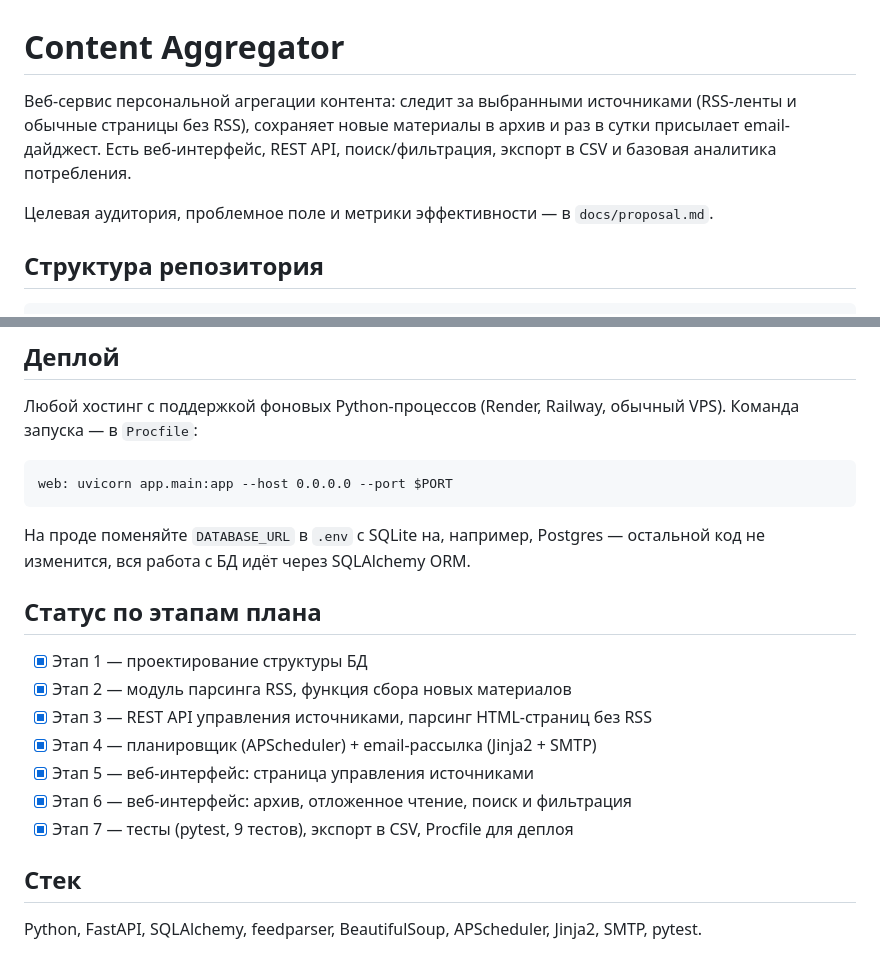
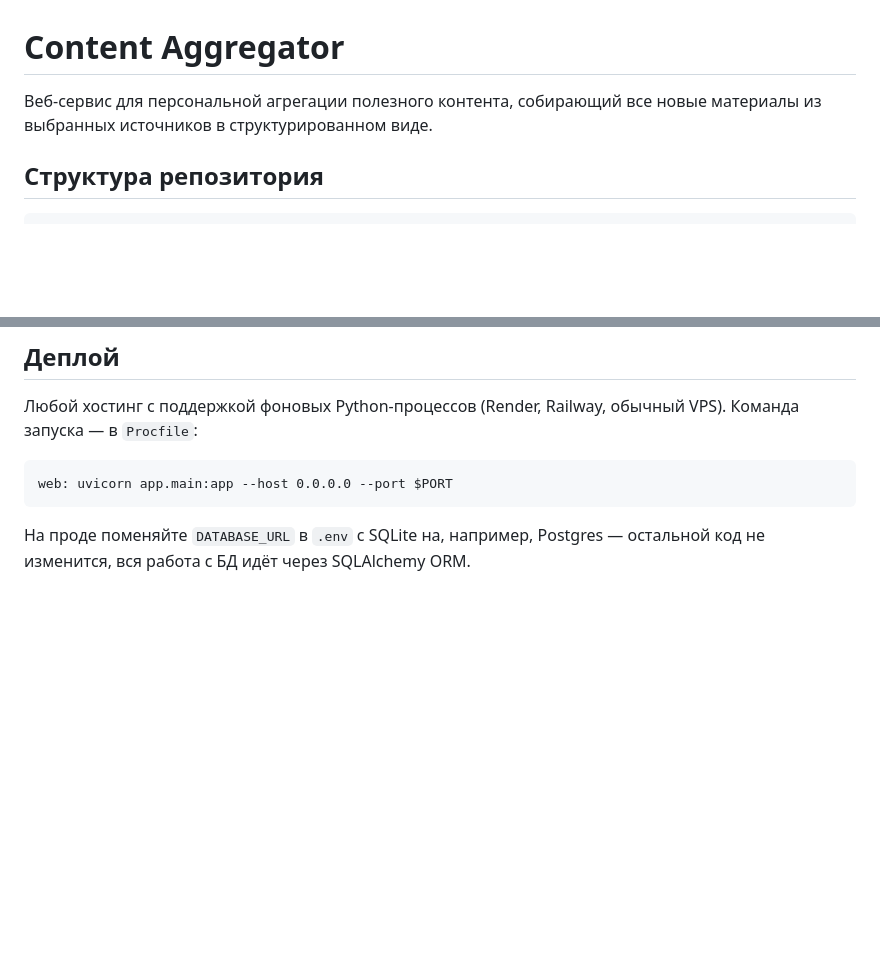
Before and after one commit to VikaYazenina/IndividualProject, a Markdown page: README.md, 2 parts joined by grey strips. Drawn GitHub-style; blank space fills up the shorter version.

```diff
--- a/README.md
+++ b/README.md
@@ -1,11 +1,6 @@
 # Content Aggregator
 
-Веб-сервис персональной агрегации контента: следит за выбранными источниками
-(RSS-ленты и обычные страницы без RSS), сохраняет новые материалы в архив
-и раз в сутки присылает email-дайджест. Есть веб-интерфейс, REST API,
-поиск/фильтрация, экспорт в CSV и базовая аналитика потребления.
-
-Целевая аудитория, проблемное поле и метрики эффективности — в `docs/proposal.md`.
+Веб-сервис для персональной агрегации полезного контента, собирающий все новые материалы из выбранных источников в структурированном виде.
 
 ## Структура репозитория
 
@@ -115,17 +110,3 @@ web: uvicorn app.main:app --host 0.0.0.0 --port $PORT
 
 На проде поменяйте `DATABASE_URL` в `.env` с SQLite на, например, Postgres —
 остальной код не изменится, вся работа с БД идёт через SQLAlchemy ORM.
-
-## Статус по этапам плана
-
-- [x] Этап 1 — проектирование структуры БД
-- [x] Этап 2 — модуль парсинга RSS, функция сбора новых материалов
-- [x] Этап 3 — REST API управления источниками, парсинг HTML-страниц без RSS
-- [x] Этап 4 — планировщик (APScheduler) + email-рассылка (Jinja2 + SMTP)
-- [x] Этап 5 — веб-интерфейс: страница управления источниками
-- [x] Этап 6 — веб-интерфейс: архив, отложенное чтение, поиск и фильтрация
-- [x] Этап 7 — тесты (pytest, 9 тестов), экспорт в CSV, Procfile для деплоя
-
-## Стек
-
-Python, FastAPI, SQLAlchemy, feedparser, BeautifulSoup, APScheduler, Jinja2, SMTP, pytest.
```
